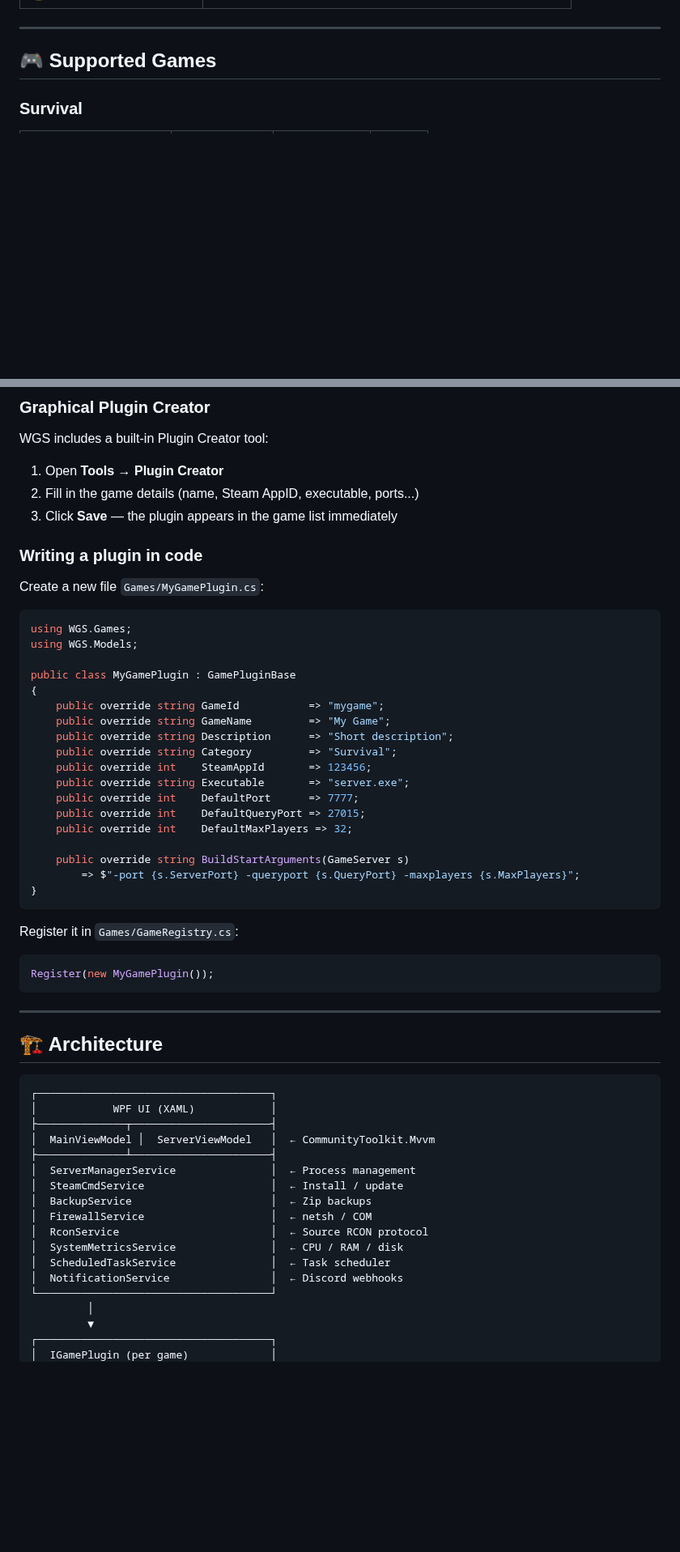
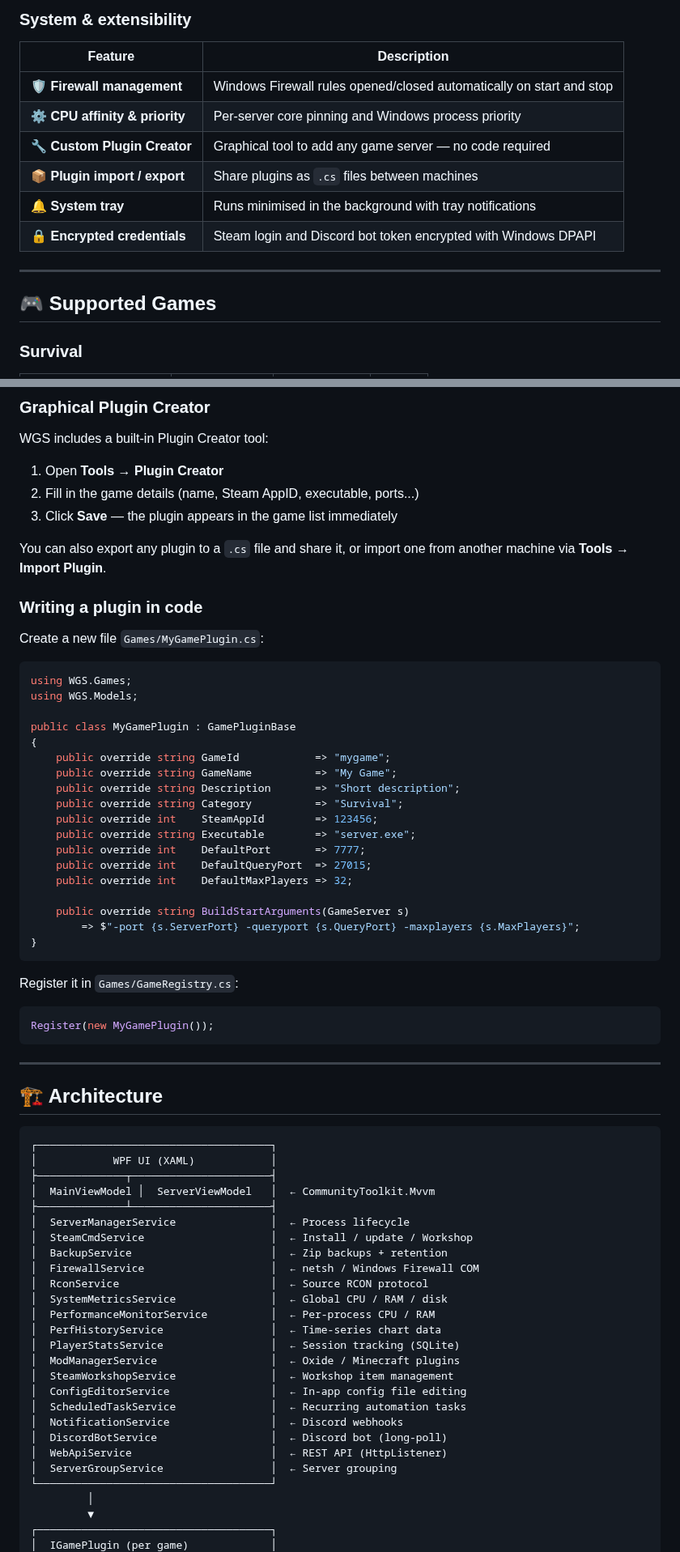
Before and after one commit to MadBee71/WGS, a Markdown page: README.md, 2 parts joined by grey strips. Shown at 81% size. GitHub-like rendering; blank space fills up the shorter version.

````diff
--- a/README.md
+++ b/README.md
@@ -58,3 +100,12 @@
+### System & extensibility
+| Feature | Description |
+|---|---|
+| 🛡️ **Firewall management** | Windows Firewall rules opened/closed automatically on start and stop |
+| ⚙️ **CPU affinity & priority** | Per-server core pinning and Windows process priority |
+| 🔧 **Custom Plugin Creator** | Graphical tool to add any game server — no code required |
+| 📦 **Plugin import / export** | Share plugins as `.cs` files between machines |
+| 🔔 **System tray** | Runs minimised in the background with tray notifications |
+| 🔒 **Encrypted credentials** | Steam login and Discord bot token encrypted with Windows DPAPI |
 
 ---
 
@@ -151,6 +202,8 @@ WGS includes a built-in Plugin Creator tool:
 2. Fill in the game details (name, Steam AppID, executable, ports...)
 3. Click **Save** — the plugin appears in the game list immediately
 
+You can also export any plugin to a `.cs` file and share it, or import one from another machine via **Tools → Import Plugin**.
+
 ### Writing a plugin in code
 
 Create a new file `Games/MyGamePlugin.cs`:
@@ -161,14 +214,14 @@ using WGS.Models;
 
 public class MyGamePlugin : GamePluginBase
 {
-    public override string GameId           => "mygame";
-    public override string GameName         => "My Game";
-    public override string Description      => "Short description";
-    public override string Category         => "Survival";
-    public override int    SteamAppId       => 123456;
-    public override string Executable       => "server.exe";
-    public override int    DefaultPort      => 7777;
-    public override int    DefaultQueryPort => 27015;
+    public override string GameId            => "mygame";
+    public override string GameName          => "My Game";
+    public override string Description       => "Short description";
+    public override string Category          => "Survival";
+    public override int    SteamAppId        => 123456;
+    public override string Executable        => "server.exe";
+    public override int    DefaultPort       => 7777;
+    public override int    DefaultQueryPort  => 27015;
     public override int    DefaultMaxPlayers => 32;
 
     public override string BuildStartArguments(GameServer s)
@@ -177,6 +230,7 @@ public class MyGamePlugin : GamePluginBase
 ```
 
 Register it in `Games/GameRegistry.cs`:
+
 ```csharp
 Register(new MyGamePlugin());
 ```
@@ -191,14 +245,23 @@ Register(new MyGamePlugin());
 ├──────────────┬──────────────────────┤
 │  MainViewModel │  ServerViewModel   │  ← CommunityToolkit.Mvvm
 ├──────────────┴──────────────────────┤
-│  ServerManagerService               │  ← Process management
-│  SteamCmdService                    │  ← Install / update
-│  BackupService                      │  ← Zip backups
-│  FirewallService                    │  ← netsh / COM
+│  ServerManagerService               │  ← Process lifecycle
+│  SteamCmdService                    │  ← Install / update / Workshop
+│  BackupService                      │  ← Zip backups + retention
+│  FirewallService                    │  ← netsh / Windows Firewall COM
 │  RconService                        │  ← Source RCON protocol
-│  SystemMetricsService               │  ← CPU / RAM / disk
-│  ScheduledTaskService               │  ← Task scheduler
+│  SystemMetricsService               │  ← Global CPU / RAM / disk
+│  PerformanceMonitorService          │  ← Per-process CPU / RAM
+│  PerfHistoryService                 │  ← Time-series chart data
+│  PlayerStatsService                 │  ← Session tracking (SQLite)
+│  ModManagerService                  │  ← Oxide / Minecraft plugins
+│  SteamWorkshopService               │  ← Workshop item management
+│  ConfigEditorService                │  ← In-app config file editing
+│  ScheduledTaskService               │  ← Recurring automation tasks
 │  NotificationService                │  ← Discord webhooks
+│  DiscordBotService                  │  ← Discord bot (long-poll)
+│  WebApiService                      │  ← REST API (HttpListener)
+│  ServerGroupService                 │  ← Server grouping
 └─────────────────────────────────────┘
          │
          ▼
````
Also changed, not shown: other parts of README.md (+59 -16 lines).
